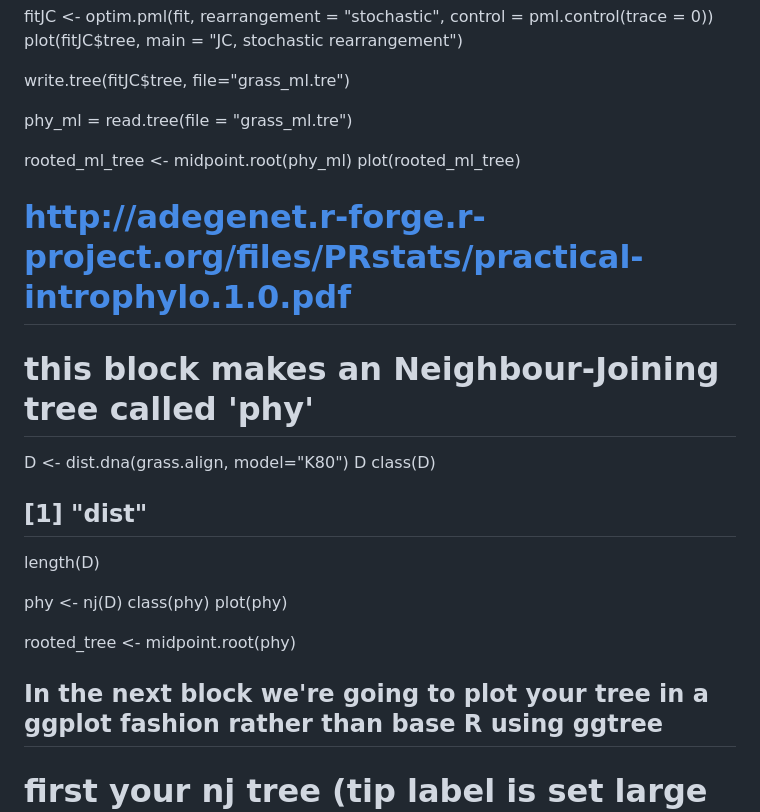
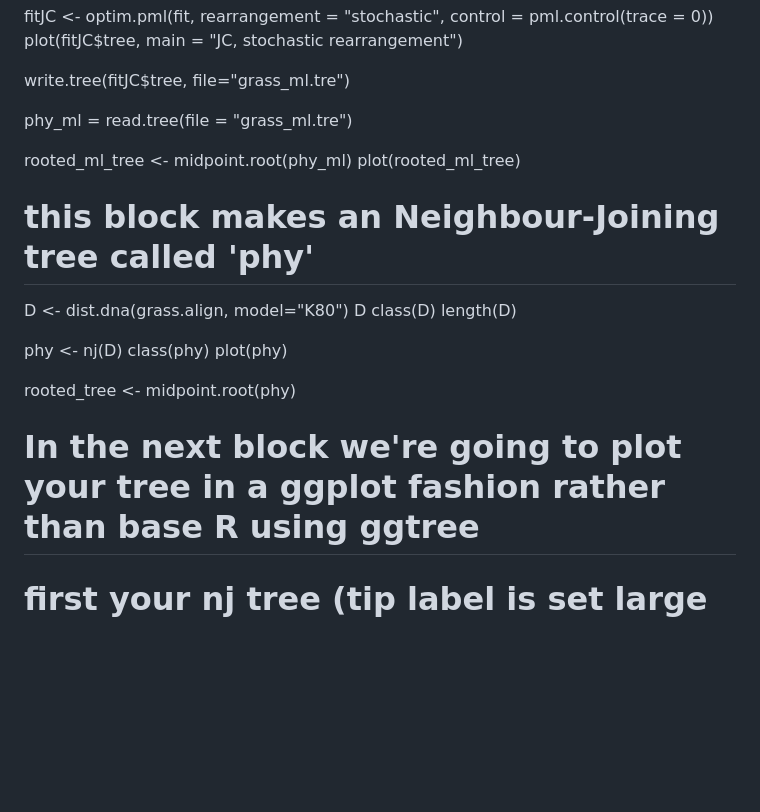
Before and after one commit to malexsmith/3700_Assignment_1_dispersal, a Markdown page: README.md, the part around the change printed below. Drawn GitHub-style; blank space fills up the shorter version.

```diff
--- a/README.md
+++ b/README.md
@@ -134,14 +136,10 @@ phy_ml = read.tree(file = "grass_ml.tre")
 rooted_ml_tree <- midpoint.root(phy_ml)
 plot(rooted_ml_tree)
 
-# http://adegenet.r-forge.r-project.org/files/PRstats/practical-introphylo.1.0.pdf
-
-
 # this block makes an Neighbour-Joining tree called 'phy'
 D <- dist.dna(grass.align, model="K80")
 D
 class(D)
-## [1] "dist"
 length(D)
 
 phy <- nj(D)
@@ -150,7 +148,7 @@ plot(phy)
 
 rooted_tree <- midpoint.root(phy)
 
-## In the next block we're going to plot your tree in a ggplot fashion rather than base R using ggtree
+# In the next block we're going to plot your tree in a ggplot fashion rather than base R using ggtree
 
 # first your nj tree (tip label is set large (to 7) for what you need eventually in printing - you can reduce it if you'd like.
 test = ggplot(rooted_tree) + geom_tree() + theme_tree()+ geom_treescale()+geom_tiplab(size=7)
```
Also changed, not shown: other parts of README.md (+19 -17 lines).
